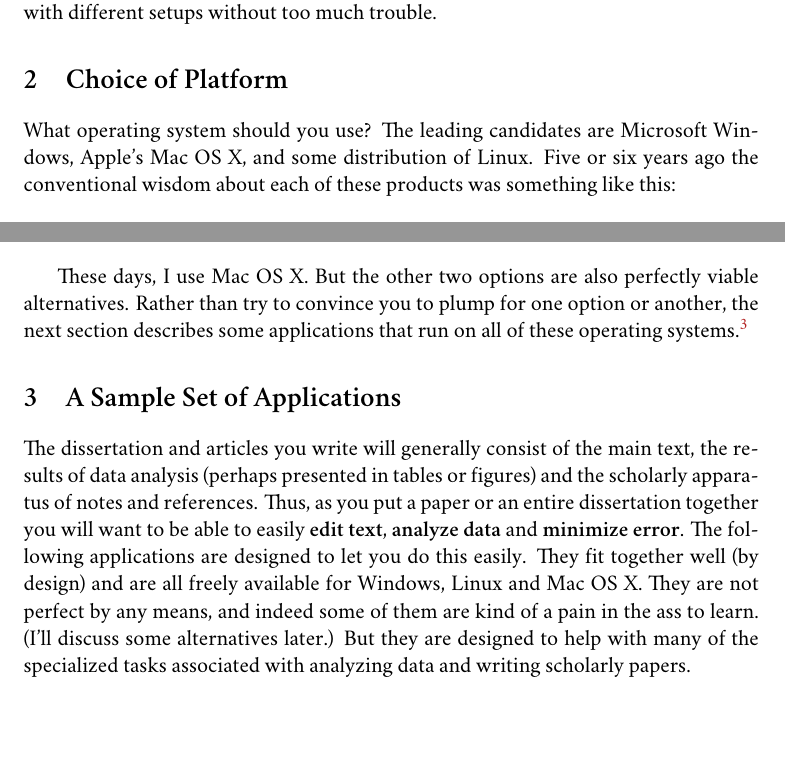
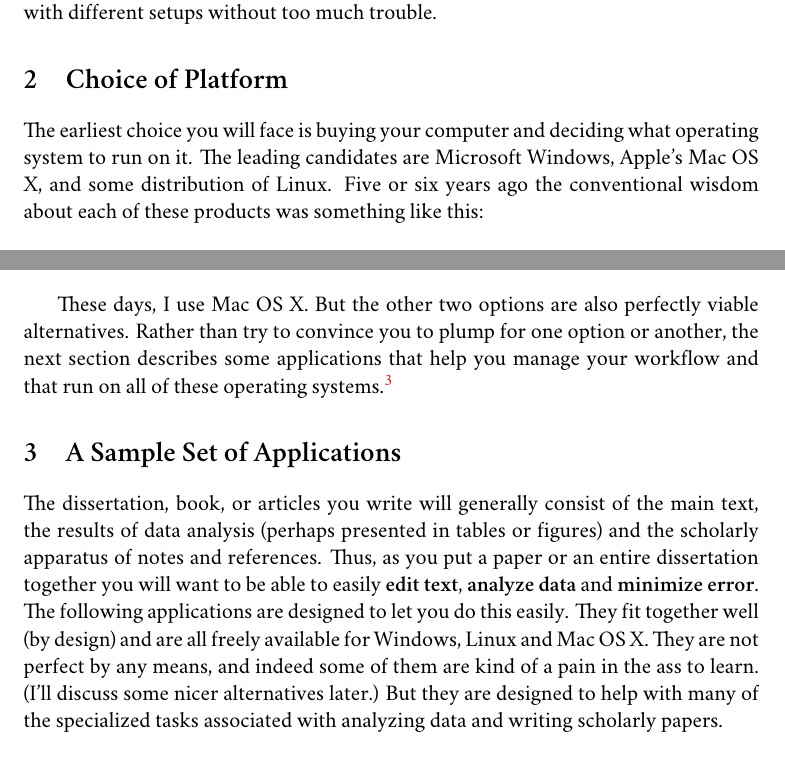
Before and after one commit to kjhealy/workflow-paper, a LaTeX thesis (ChoosingYourWorkflow.tex): two parts of pages 4 and 6 of 17, joined at a grey line, cut so that both start at the same text, the shorter picture padded with empty space. Compiled offline with XeLaTeX; a missing font is replaced by an installed copy or a similar font; a LaTeX package or settings file that is missing is left out; a missing bibliography style is replaced by a similar one.

Commit message:
Editing section two. Typos and cleanup.

```diff
--- a/ChoosingYourWorkflow.tex
+++ b/ChoosingYourWorkflow.tex
@@ -81,7 +81,7 @@ There are many ways of implementing these principles. You could use Microsoft Wo
 
 \chapter{Choice of Platform}
 
-What operating system should you use? The leading candidates are Microsoft Windows, Apple's Mac OS X, and some distribution of Linux. Five or six years ago the conventional wisdom about each of these products was something like this:
+The earliest choice you will face is buying your computer and deciding what operating system to run on it. The leading candidates are Microsoft Windows, Apple's Mac OS X, and some distribution of Linux. Five or six years ago the conventional wisdom about each of these products was something like this:
 
 \begin{itemize}
 	\item Windows dominates the market. It is installed by default on most computers. It is not very stable, or secure. When running it you will have to deal with all manner of viruses and malware. It has a very large array of software available for it, especially some relatively esoteric stuff that you can't find anywhere else. It's ugly and badly designed.
@@ -101,12 +101,12 @@ Today, much of this has changed. Each of the main platforms has gone some of the
 
 \end{itemize}
 
-These days, I use Mac OS X. But the other two options are also perfectly viable alternatives. Rather than try to convince you to plump for one option or another, the next section describes some applications that run on all of these operating systems.\footnote{I will say that one advantage of buying Mac hardware is that it allows you, should you wish, to install and run all three platforms side-by-side.}
+These days, I use Mac OS X. But the other two options are also perfectly viable alternatives. Rather than try to convince you to plump for one option or another, the next section describes some applications that help you manage your workflow and that run on all of these operating systems.\footnote{I will say that one advantage of buying Mac hardware is that it allows you, should you wish, to install and run all three platforms side-by-side.}
 
 
 \chapter{A Sample Set of Applications}
 
-The dissertation and articles you write will generally consist of the main text, the results of data analysis (perhaps presented in tables or figures) and the scholarly apparatus of notes and references. Thus, as you  put a paper or an entire dissertation together you will want to be able to easily \textbf{edit text}, \textbf{analyze data} and \textbf{minimize error}. The following applications are designed to let you do this easily. They fit together well (by design) and are all freely available for Windows, Linux and Mac OS X. They are not perfect by any means, and indeed some of them are kind of a pain in the ass to learn. (I'll discuss some alternatives later.) But they are designed to help with many of the specialized tasks associated with analyzing data and writing scholarly papers.
+The dissertation, book, or articles you write will generally consist of the main text, the results of data analysis (perhaps presented in tables or figures) and the scholarly apparatus of notes and references. Thus, as you  put a paper or an entire dissertation together you will want to be able to easily \textbf{edit text}, \textbf{analyze data} and \textbf{minimize error}. The following applications are designed to let you do this easily. They fit together well (by design) and are all freely available for Windows, Linux and Mac OS X. They are not perfect by any means, and indeed some of them are kind of a pain in the ass to learn. (I'll discuss some nicer alternatives later.) But they are designed to help with many of the specialized tasks associated with analyzing data and writing scholarly papers.
 
 \section{Edit Text}
 If you are going to be doing quantitative analysis of any kind then you should learn to use a good text editor. The same is true, I'd argue, for any highly structured document subject to a lot of revision, such as a scholarly paper. Unlike applications such as Microsoft Word, text editors generally don't make a big effort to make what you write look like as though it is being written on a printed page. Instead, they focus on manipulating text efficiently. If you are writing code to run in a statistics program, at a minimum a good editor will highlight the syntax of your code in a way that makes it more readable. Typically it will also passively signal to you when you've done something wrong (like forget a closing brace or semicolon or quotation mark), \href{http://en.wiktionary.org/wiki/automagical}{automagically} indent or tidy up your code in an intelligent way. If you are writing a scholarly paper or a dissertation, a good text editor can make it easier to maintain control over the structure of your document, and help ensure that cross-references and other paraphernalia are correct. And just as the actual numbers are crunched by your stats program --- not your text editor --- the typesetting of your paper is handled by a specialized application, too.
```
